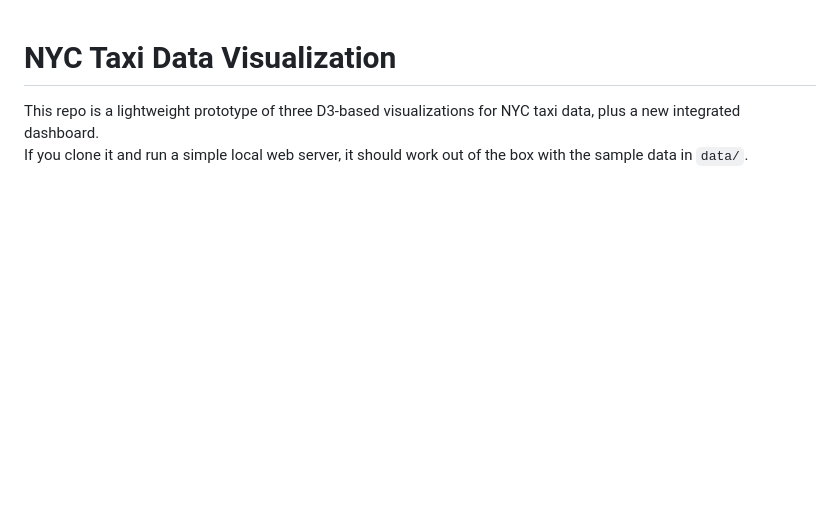
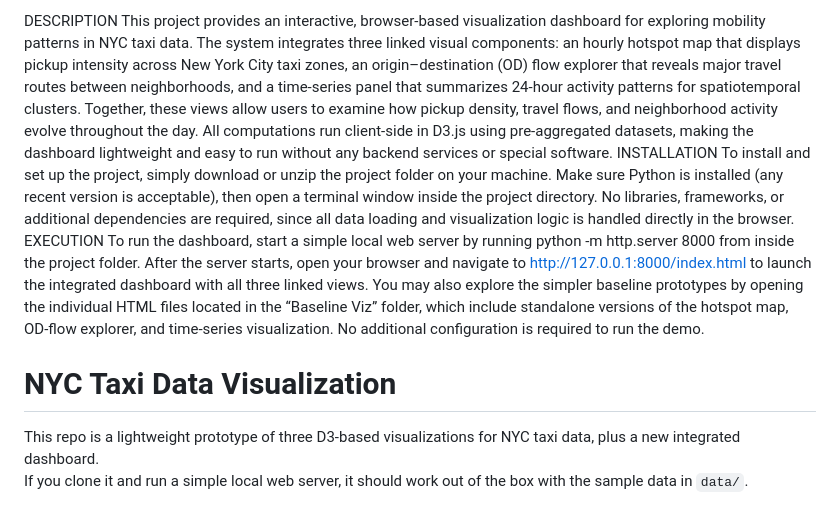
Before and after one commit to yixuan-zheng/NYC-Taxi-Data-Visualization, a Markdown page: README.md, the part around the change. Rendered like a GitHub page; blank space fills up the shorter version.

```diff
--- a/README.md
+++ b/README.md
@@ -1,3 +1,12 @@
+DESCRIPTION
+This project provides an interactive, browser-based visualization dashboard for exploring mobility patterns in NYC taxi data. The system integrates three linked visual components: an hourly hotspot map that displays pickup intensity across New York City taxi zones, an origin–destination (OD) flow explorer that reveals major travel routes between neighborhoods, and a time-series panel that summarizes 24-hour activity patterns for spatiotemporal clusters. Together, these views allow users to examine how pickup density, travel flows, and neighborhood activity evolve throughout the day. All computations run client-side in D3.js using pre-aggregated datasets, making the dashboard lightweight and easy to run without any backend services or special software.
+INSTALLATION
+To install and set up the project, simply download or unzip the project folder on your machine. Make sure Python is installed (any recent version is acceptable), then open a terminal window inside the project directory. No libraries, frameworks, or additional dependencies are required, since all data loading and visualization logic is handled directly in the browser.
+EXECUTION
+To run the dashboard, start a simple local web server by running python -m http.server 8000 from inside the project folder. After the server starts, open your browser and navigate to http://127.0.0.1:8000/index.html to launch the integrated dashboard with all three linked views. You may also explore the simpler baseline prototypes by opening the individual HTML files located in the “Baseline Viz” folder, which include standalone versions of the hotspot map, OD-flow explorer, and time-series visualization. No additional configuration is required to run the demo.
+
+
+
 # NYC Taxi Data Visualization
 
 This repo is a lightweight prototype of three D3-based visualizations for NYC taxi data, plus a new integrated dashboard.
```
